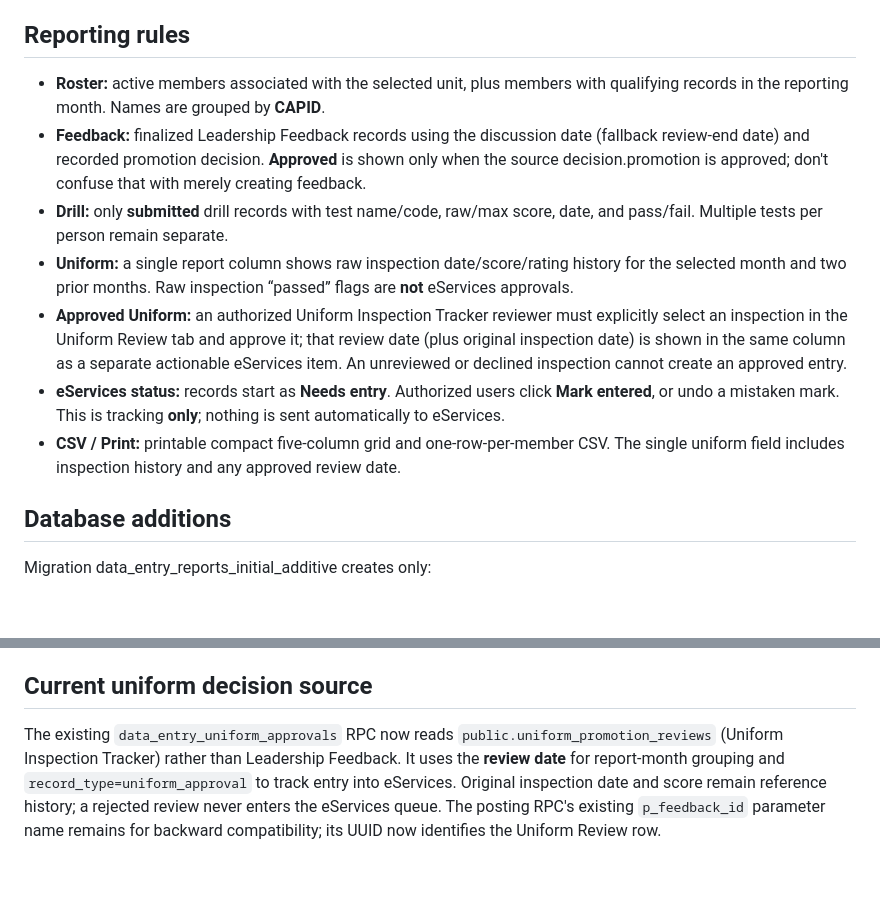
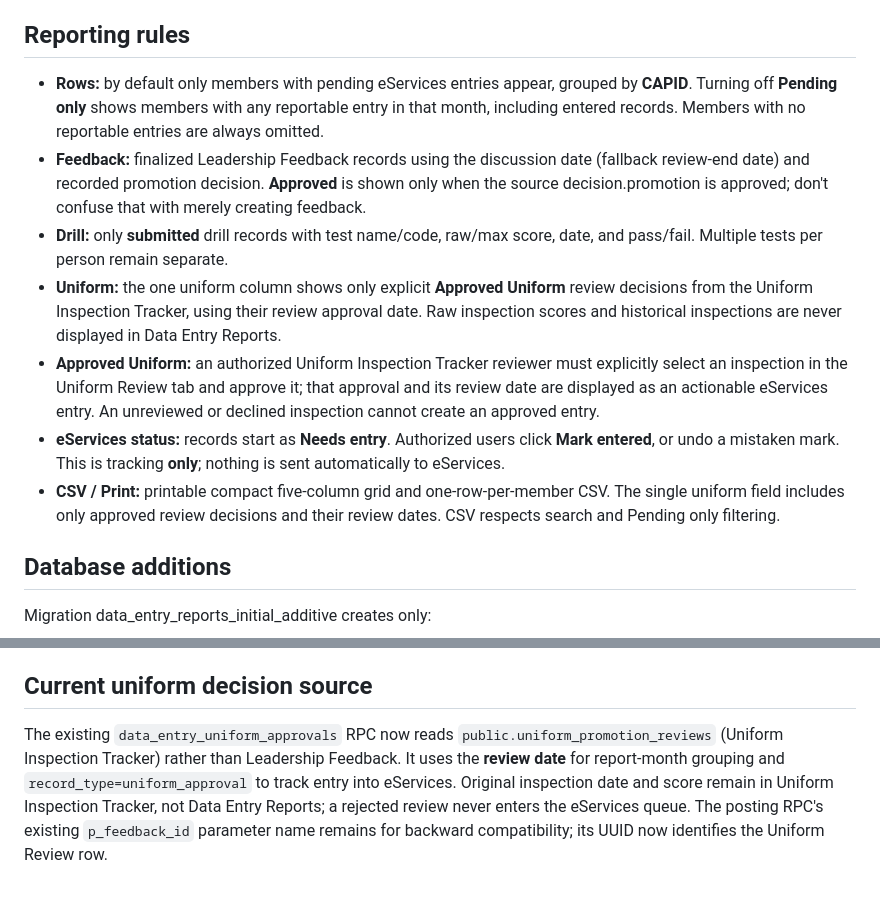
Before and after one commit to srg9832/DataEntryReports, a Markdown page: README.md, 2 parts joined by grey strips. Rendered like a GitHub page; blank space fills up the shorter version.

Commit message:
Keep Data Entry Reports pending-only and display approved uniforms without inspection history

```diff
--- a/README.md
+++ b/README.md
@@ -16,13 +16,13 @@ A compact, login-protected worksheet for CAP staff transferring feedback, drill-
 
 ## Reporting rules
 
-- **Roster:** active members associated with the selected unit, plus members with qualifying records in the reporting month. Names are grouped by **CAPID**.
+- **Rows:** by default only members with pending eServices entries appear, grouped by **CAPID**. Turning off **Pending only** shows members with any reportable entry in that month, including entered records. Members with no reportable entries are always omitted.
 - **Feedback:** finalized Leadership Feedback records using the discussion date (fallback review-end date) and recorded promotion decision. **Approved** is shown only when the source decision.promotion is approved; don't confuse that with merely creating feedback.
 - **Drill:** only **submitted** drill records with test name/code, raw/max score, date, and pass/fail. Multiple tests per person remain separate.
-- **Uniform:** a single report column shows raw inspection date/score/rating history for the selected month and two prior months. Raw inspection “passed” flags are **not** eServices approvals.
-- **Approved Uniform:** an authorized Uniform Inspection Tracker reviewer must explicitly select an inspection in the Uniform Review tab and approve it; that review date (plus original inspection date) is shown in the same column as a separate actionable eServices item. An unreviewed or declined inspection cannot create an approved entry.
+- **Uniform:** the one uniform column shows only explicit **Approved Uniform** review decisions from the Uniform Inspection Tracker, using their review approval date. Raw inspection scores and historical inspections are never displayed in Data Entry Reports.
+- **Approved Uniform:** an authorized Uniform Inspection Tracker reviewer must explicitly select an inspection in the Uniform Review tab and approve it; that approval and its review date are displayed as an actionable eServices entry. An unreviewed or declined inspection cannot create an approved entry.
 - **eServices status:** records start as **Needs entry**. Authorized users click **Mark entered**, or undo a mistaken mark. This is tracking **only**; nothing is sent automatically to eServices.
-- **CSV / Print:** printable compact five-column grid and one-row-per-member CSV. The single uniform field includes inspection history and any approved review date.
+- **CSV / Print:** printable compact five-column grid and one-row-per-member CSV. The single uniform field includes only approved review decisions and their review dates. CSV respects search and Pending only filtering.
 
 ## Database additions
 
@@ -53,4 +53,4 @@ Previously recorded inspection scores and previously submitted feedback do not a
 
 ## Current uniform decision source
 
-The existing `data_entry_uniform_approvals` RPC now reads `public.uniform_promotion_reviews` (Uniform Inspection Tracker) rather than Leadership Feedback. It uses the **review date** for report-month grouping and `record_type=uniform_approval` to track entry into eServices. Original inspection date and score remain reference history; a rejected review never enters the eServices queue. The posting RPC's existing `p_feedback_id` parameter name remains for backward compatibility; its UUID now identifies the Uniform Review row.
+The existing `data_entry_uniform_approvals` RPC now reads `public.uniform_promotion_reviews` (Uniform Inspection Tracker) rather than Leadership Feedback. It uses the **review date** for report-month grouping and `record_type=uniform_approval` to track entry into eServices. Original inspection date and score remain in Uniform Inspection Tracker, not Data Entry Reports; a rejected review never enters the eServices queue. The posting RPC's existing `p_feedback_id` parameter name remains for backward compatibility; its UUID now identifies the Uniform Review row.
```
